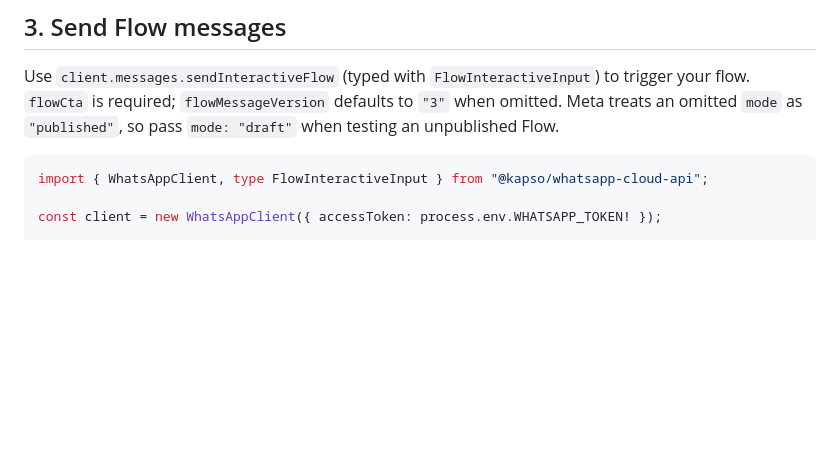
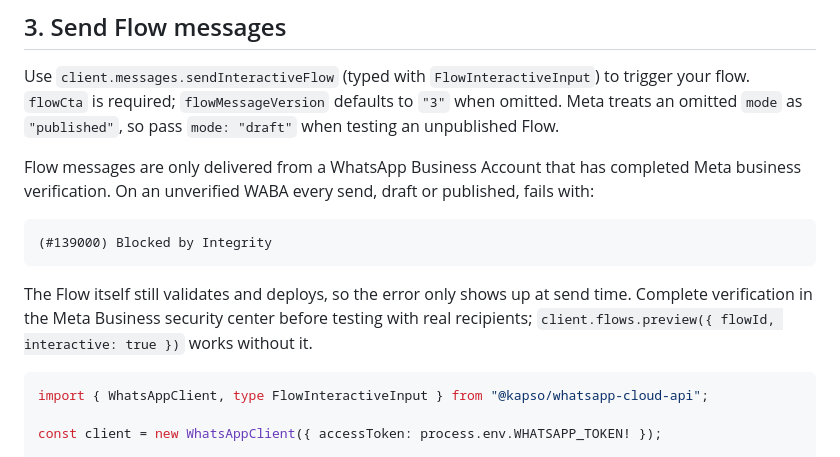
Before and after one commit to gokapso/whatsapp-cloud-api-js, a Markdown page: docs/flows.md, the part around the change. Rendered like a GitHub page; blank space fills up the shorter version.

Commit message:
docs: Flow business verification prerequisite and carousel tap payload
Flow messages are only delivered from a WABA that completed Meta
business verification; on an unverified WABA every send fails with
(#139000) Blocked by Integrity even though the Flow deploys and previews
fine. The Flows guide and the README now say so next to the send
example.

Quick replies tapped on a free-form carousel card arrive as a type
"button" message with button.text and button.payload, like template
quick replies, not as interactive.button_reply. The carousel section
documents that together with the card constraints the schema enforces.

Co-Authored-By: Claude Fable 5.1 <noreply@anthropic.com>
Claude-Session: https://claude.ai/code/session_01XwwrhetM6zUvHfE9pLfayJ

````diff
--- a/docs/flows.md
+++ b/docs/flows.md
@@ -81,6 +81,14 @@ console.log("Validation errors:", result.validationErrors);
 ## 3. Send Flow messages
 
 Use `client.messages.sendInteractiveFlow` (typed with `FlowInteractiveInput`) to trigger your flow. `flowCta` is required; `flowMessageVersion` defaults to `"3"` when omitted. Meta treats an omitted `mode` as `"published"`, so pass `mode: "draft"` when testing an unpublished Flow.
+
+Flow messages are only delivered from a WhatsApp Business Account that has completed Meta business verification. On an unverified WABA every send, draft or published, fails with:
+
+```
+(#139000) Blocked by Integrity
+```
+
+The Flow itself still validates and deploys, so the error only shows up at send time. Complete verification in the Meta Business security center before testing with real recipients; `client.flows.preview({ flowId, interactive: true })` works without it.
 
 ```ts
 import { WhatsAppClient, type FlowInteractiveInput } from "@kapso/whatsapp-cloud-api";
````
Also changed, not shown: README.md (+4 -0 lines).
